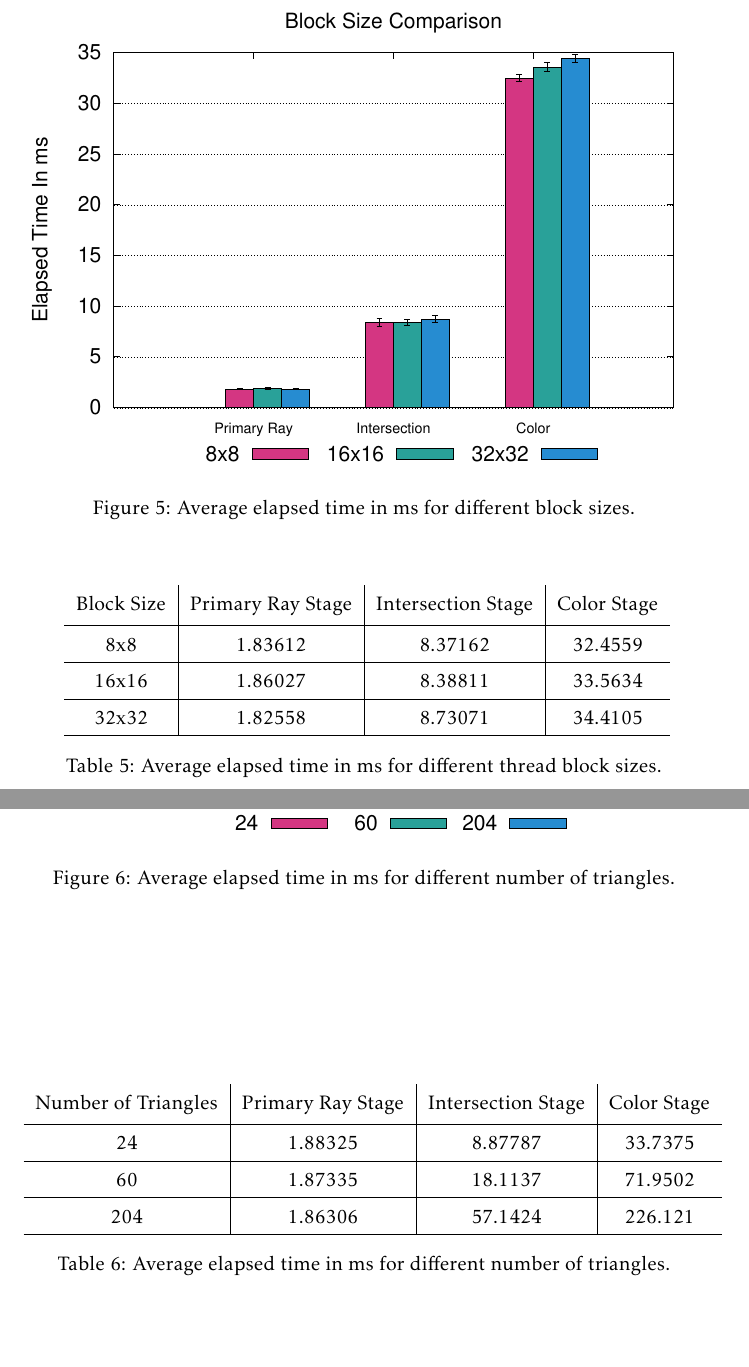
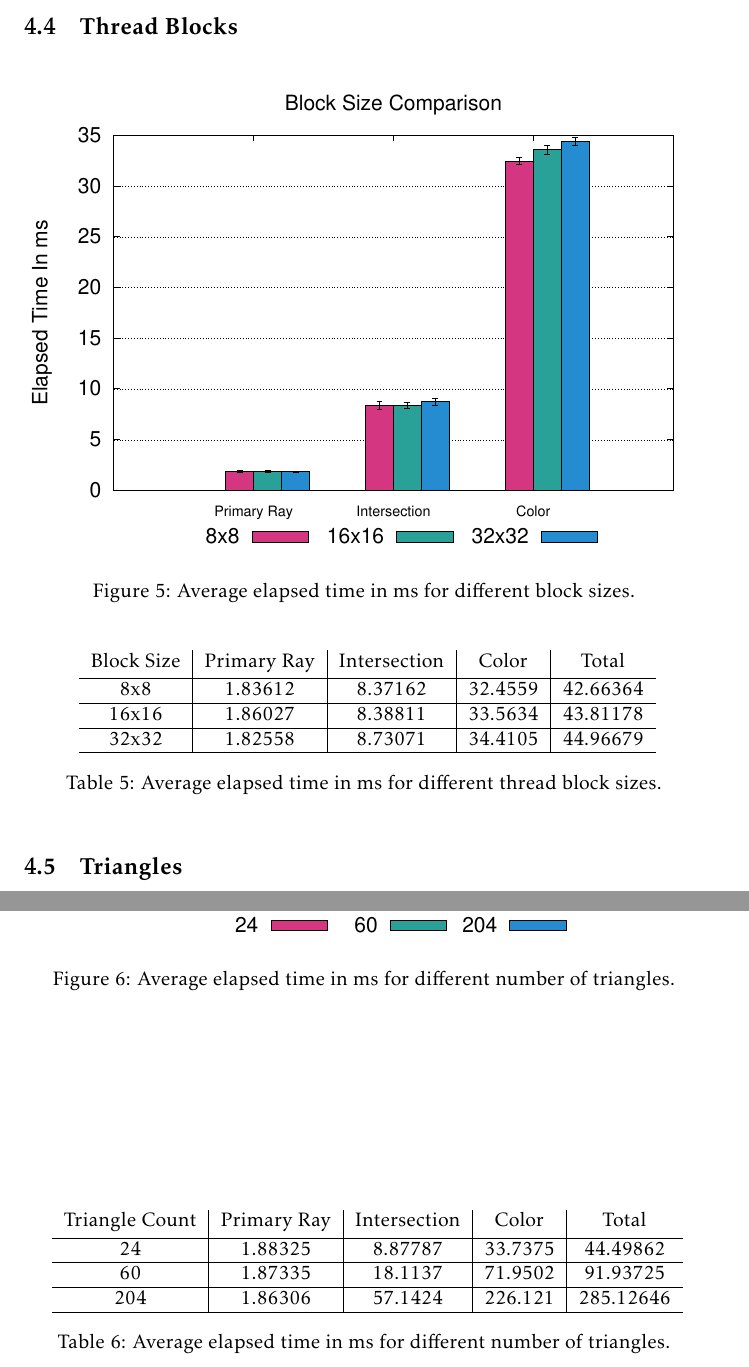
Before and after one commit to L0mion/Leeloo, a LaTeX document (Report/Report.tex): two parts of pages 8 and 9 of 10, joined at a grey line, cut at the place of the change, the shorter picture padded with empty space. Compiled offline with pdfLaTeX.

Commit message:
Add total time to reult tables

```diff
--- a/Report/Report.tex
+++ b/Report/Report.tex
@@ -267,15 +264,14 @@ Light Count & Primary Ray Stage & Intersection Stage & Color Stage \\ [2pt]
 
 \begin{table}[h!btp]
 \centering
-\def\arraystretch{1.5}
-\begin{tabular}{c|c|c|c}
-    Block Size & Primary Ray Stage & Intersection Stage & Color Stage \\ [2pt]
+\begin{tabular}{c|c|c|c|c}
+    Block Size & Primary Ray & Intersection & Color & Total \\ [2pt]
 \hline
-    8x8 & 1.83612 & 8.37162 & 32.4559 \\
+    8x8 & 1.83612 & 8.37162 & 32.4559 & 42.66364 \\
 \hline
-    16x16 & 1.86027 & 8.38811 & 33.5634 \\
+    16x16 & 1.86027 & 8.38811 & 33.5634 & 43.81178 \\
 \hline
-    32x32 & 1.82558 & 8.73071 & 34.4105 \\
+    32x32 & 1.82558 & 8.73071 & 34.4105 & 44.96679 \\
 \hline
 % Mean Value, Standard Deviation
 \end{tabular}
@@ -293,15 +289,14 @@ Light Count & Primary Ray Stage & Intersection Stage & Color Stage \\ [2pt]
 
 \begin{table}[h!btp]
 \centering
-\def\arraystretch{1.5}
-\begin{tabular}{c|c|c|c}
-Number of Triangles & Primary Ray Stage & Intersection Stage & Color Stage \\ [2pt]
+\begin{tabular}{c|c|c|c|c}
+    Triangle Count & Primary Ray & Intersection & Color & Total \\ [2pt]
 \hline
-24  & 1.88325 & 8.87787  & 33.7375 \\
+    24  & 1.88325 & 8.87787  & 33.7375 & 44.49862 \\
 \hline
-60  & 1.87335 & 18.1137 & 71.9502 \\
+    60  & 1.87335 & 18.1137 & 71.9502 & 91.93725 \\
 \hline
-204 & 1.86306 & 57.1424 & 226.121 \\
+    204 & 1.86306 & 57.1424 & 226.121 & 285.12646 \\
 \hline
 % Mean Value, Standard Deviation
 \end{tabular}
```
Also changed, not shown: Report/Report.tex (33 more changed lines).
